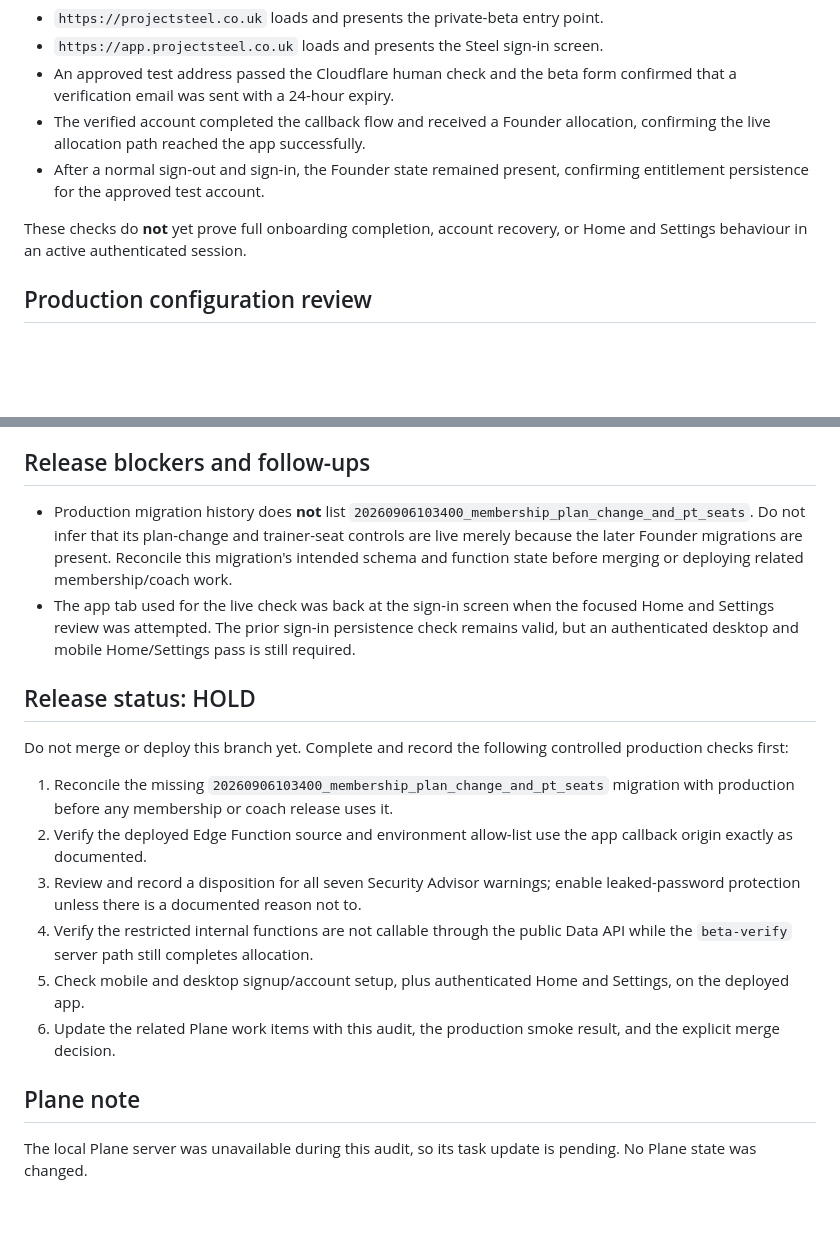
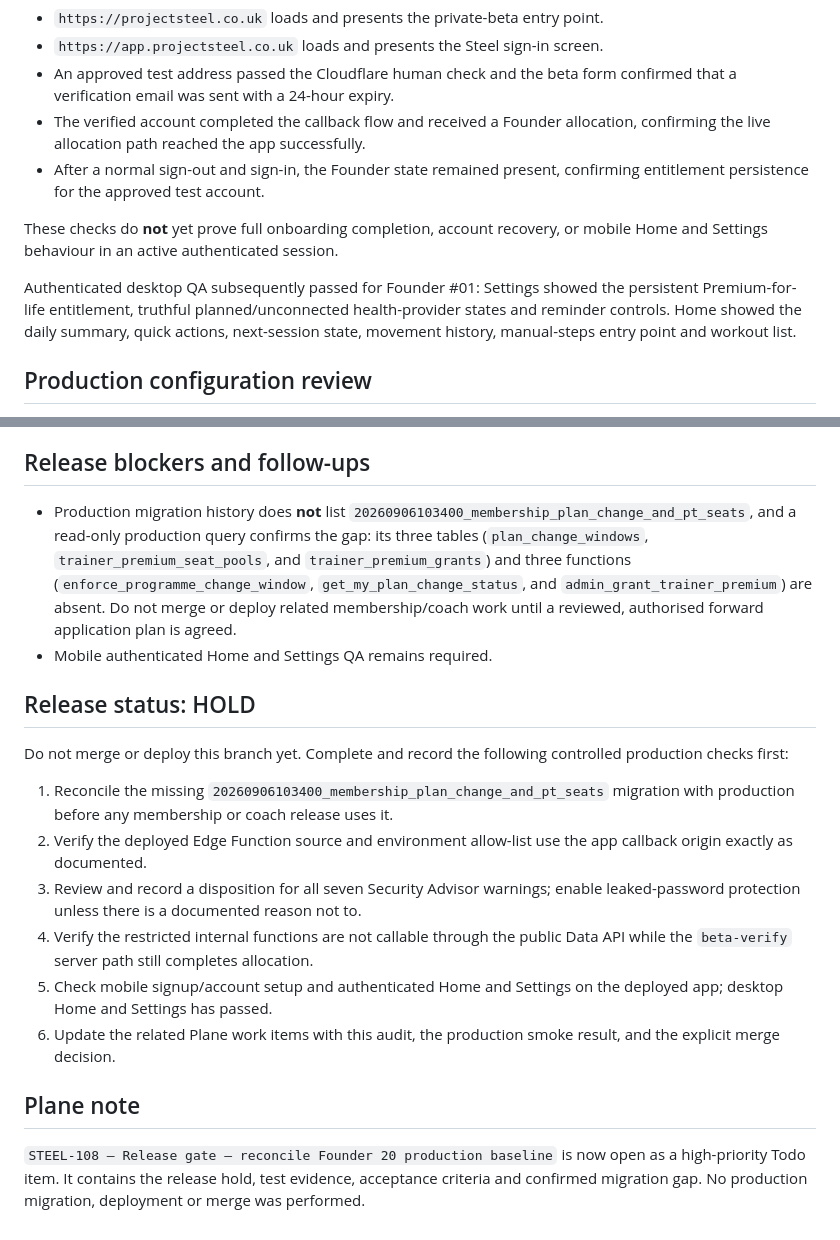
Before and after one commit to amirramzan786/PT_Dash, a Markdown page: docs/codex/release-baseline-audit-2026-09-12.md, 2 parts joined by grey strips. GitHub-like rendering; blank space fills up the shorter version.

Commit message:
Confirm production migration release gap

```diff
--- a/docs/codex/release-baseline-audit-2026-09-12.md
+++ b/docs/codex/release-baseline-audit-2026-09-12.md
@@ -39,7 +39,13 @@ The branch makes the right kind of changes for the Founder 20 flow:
   confirming entitlement persistence for the approved test account.
 
 These checks do **not** yet prove full onboarding completion, account recovery,
-or Home and Settings behaviour in an active authenticated session.
+or mobile Home and Settings behaviour in an active authenticated session.
+
+Authenticated desktop QA subsequently passed for Founder #01: Settings showed
+the persistent Premium-for-life entitlement, truthful planned/unconnected
+health-provider states and reminder controls. Home showed the daily summary,
+quick actions, next-session state, movement history, manual-steps entry point
+and workout list.
 
 ## Production configuration review
 
@@ -61,15 +67,15 @@ or Home and Settings behaviour in an active authenticated session.
 ## Release blockers and follow-ups
 
 - Production migration history does **not** list
-  `20260906103400_membership_plan_change_and_pt_seats`. Do not infer that its
-  plan-change and trainer-seat controls are live merely because the later
-  Founder migrations are present. Reconcile this migration's intended schema
-  and function state before merging or deploying related membership/coach
-  work.
-- The app tab used for the live check was back at the sign-in screen when the
-  focused Home and Settings review was attempted. The prior sign-in persistence
-  check remains valid, but an authenticated desktop and mobile Home/Settings
-  pass is still required.
+  `20260906103400_membership_plan_change_and_pt_seats`, and a read-only
+  production query confirms the gap: its three tables
+  (`plan_change_windows`, `trainer_premium_seat_pools`, and
+  `trainer_premium_grants`) and three functions
+  (`enforce_programme_change_window`, `get_my_plan_change_status`, and
+  `admin_grant_trainer_premium`) are absent. Do not merge or deploy related
+  membership/coach work until a reviewed, authorised forward application plan
+  is agreed.
+- Mobile authenticated Home and Settings QA remains required.
 
 ## Release status: HOLD
 
@@ -85,11 +91,14 @@ Do not merge or deploy this branch yet. Complete and record the following contro
 4. Verify the restricted internal functions are not callable through the
    public Data API while the `beta-verify` server path still completes
    allocation.
-5. Check mobile and desktop signup/account setup, plus authenticated Home and
-   Settings, on the deployed app.
+5. Check mobile signup/account setup and authenticated Home and Settings on
+   the deployed app; desktop Home and Settings has passed.
 6. Update the related Plane work items with this audit, the production smoke
    result, and the explicit merge decision.
 
 ## Plane note
 
-The local Plane server was unavailable during this audit, so its task update is pending. No Plane state was changed.
+`STEEL-108 — Release gate — reconcile Founder 20 production baseline` is now
+open as a high-priority Todo item. It contains the release hold, test evidence,
+acceptance criteria and confirmed migration gap. No production migration,
+deployment or merge was performed.
```
